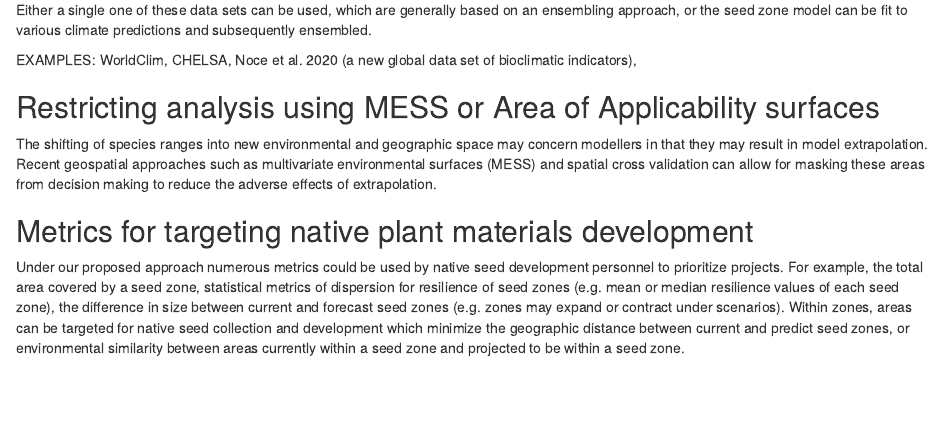
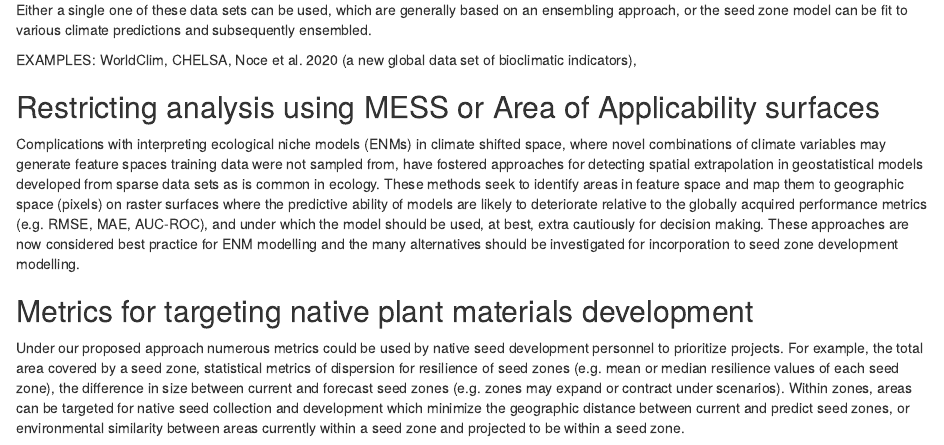
Before and after one commit to sagesteppe/USGS_STZ_working_group, an R Markdown document (scripts/ClimateConceptualFigure.Rmd): the page in a window 1100 px wide, from 3070 px down. Rendered offline with R 4.5, knitr and Pandoc, with nearby package versions; some code elsewhere in the file could not run offline.

Commit message:
extrapolation

```diff
--- a/scripts/ClimateConceptualFigure.Rmd
+++ b/scripts/ClimateConceptualFigure.Rmd
@@ -136,8 +136,9 @@ EXAMPLES: WorldClim, CHELSA, Noce et al. 2020 (a new global data set of bioclima
 
 ## Restricting analysis using MESS or Area of Applicability surfaces
 
-The shifting of species ranges into new environmental and geographic space may concern modellers in that they may result in model extrapolation.
-Recent geospatial approaches such as multivariate environmental surfaces (MESS) and spatial cross validation can allow for masking these areas from decision making to reduce the adverse effects of extrapolation.
+Complications with interpreting ecological niche models (ENMs) in climate shifted space, where novel combinations of climate variables may generate feature spaces training data were not sampled from, have fostered approaches for detecting spatial extrapolation in geostatistical models developed from sparse data sets as is common in ecology.
+These methods seek to identify areas in feature space and map them to geographic space (pixels) on raster surfaces where the predictive ability of models are likely to deteriorate relative to the globally acquired performance metrics (e.g. RMSE, MAE, AUC-ROC), and under which the model should be used, at best, extra cautiously for decision making.
+These approaches are now considered best practice for ENM modelling and the many alternatives should be investigated for incorporation to seed zone development modelling.
 
 ## Metrics for targeting native plant materials development
 
```
